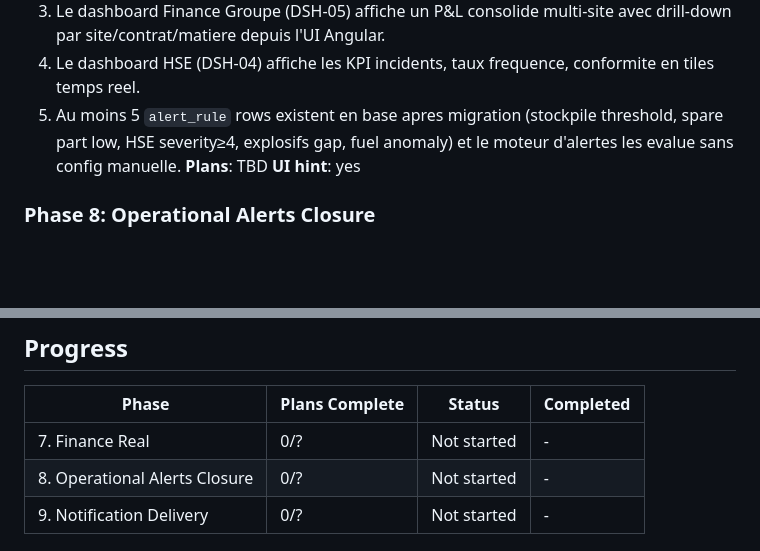
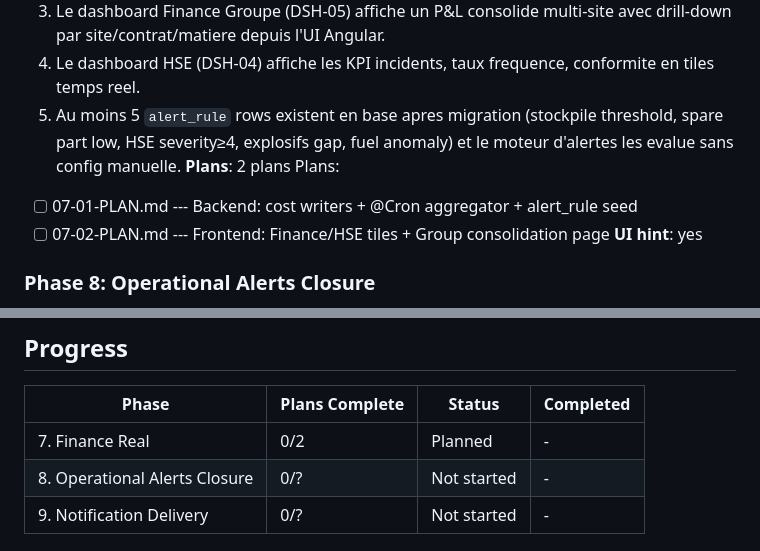
Before and after one commit to yobonoukassio-blip/gravel-erp, a Markdown page: .planning/ROADMAP.md, 2 parts joined by grey strips. GitHub-like rendering; blank space fills up the shorter version.

Commit message:
docs(07-finance-real): create phase plan — 2 plans, 2 waves
Plan 01 (Wave 1): Backend cost writers for extraction/transport/concassage/criblage,
replace 0n stubs in aggregator, add @Cron daily job, seed 5 alert_rules.

Plan 02 (Wave 2): Frontend Finance KPI tiles (DSH-03), HSE tiles (DSH-04),
Group consolidation dashboard page (DSH-05).

Co-Authored-By: Claude Opus 4.6 (1M context) <noreply@anthropic.com>

```diff
--- a/.planning/ROADMAP.md
+++ b/.planning/ROADMAP.md
@@ -29,7 +29,10 @@ Donner a un groupe minier une visibilite temps reel consolidee sur la production
   3. Le dashboard Finance Groupe (DSH-05) affiche un P&L consolide multi-site avec drill-down par site/contrat/matiere depuis l'UI Angular.
   4. Le dashboard HSE (DSH-04) affiche les KPI incidents, taux frequence, conformite en tiles temps reel.
   5. Au moins 5 `alert_rule` rows existent en base apres migration (stockpile threshold, spare part low, HSE severity≥4, explosifs gap, fuel anomaly) et le moteur d'alertes les evalue sans config manuelle.
-**Plans**: TBD
+**Plans**: 2 plans
+Plans:
+- [ ] 07-01-PLAN.md --- Backend: cost writers + @Cron aggregator + alert_rule seed
+- [ ] 07-02-PLAN.md --- Frontend: Finance/HSE tiles + Group consolidation page
 **UI hint**: yes
 
 ### Phase 8: Operational Alerts Closure
@@ -65,7 +68,7 @@ Donner a un groupe minier une visibilite temps reel consolidee sur la production
 
 | Phase | Plans Complete | Status | Completed |
 |-------|----------------|--------|-----------|
-| 7. Finance Real | 0/? | Not started | - |
+| 7. Finance Real | 0/2 | Planned | - |
 | 8. Operational Alerts Closure | 0/? | Not started | - |
 | 9. Notification Delivery | 0/? | Not started | - |
 
```
Also changed, not shown: 2 other files.
